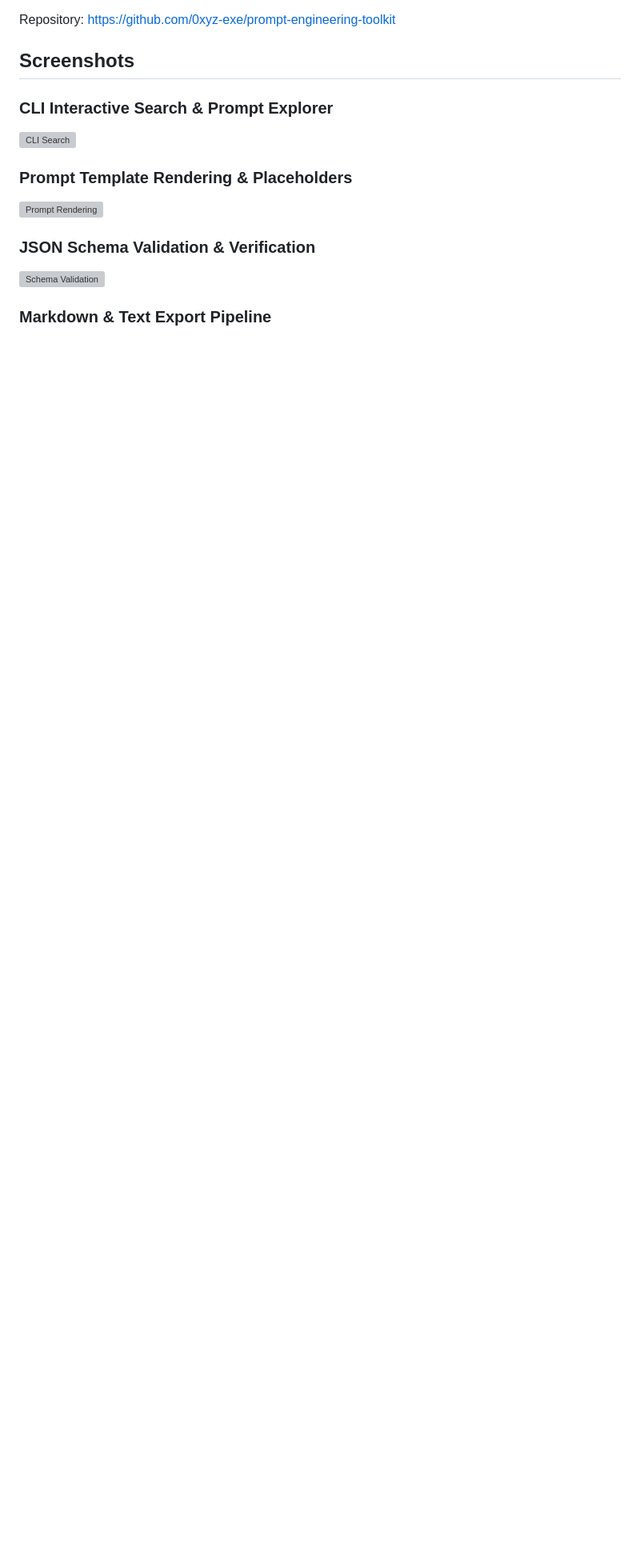
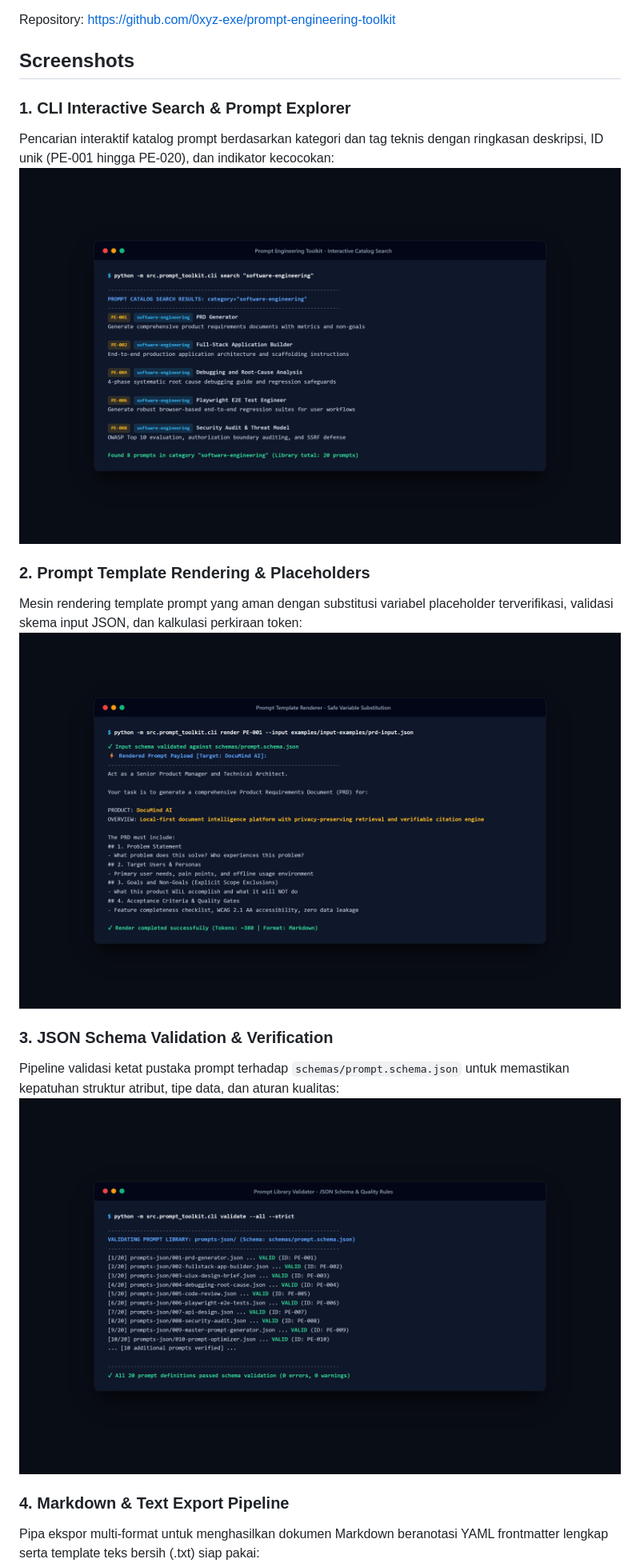
Before and after one commit to 0xyz-exe/prompt-engineering-toolkit, a Markdown page: README.md, the part around the change. Shown at 80% size. Rendered like a GitHub page; pictures changed too: docs/screenshots/01_cli_search.png (added), docs/screenshots/02_prompt_render.png (added), docs/screenshots/03_schema_validation.png (added); blank space fills up the shorter version; grey boxes are pictures that could not be loaded.

Commit message:
docs: add high-fidelity visual documentation screenshots and detailed descriptions

```diff
--- a/README.md
+++ b/README.md
@@ -6,16 +6,20 @@ Repository: https://github.com/0xyz-exe/prompt-engineering-toolkit
 
 ## Screenshots
 
-### CLI Interactive Search & Prompt Explorer
+### 1. CLI Interactive Search & Prompt Explorer
+Pencarian interaktif katalog prompt berdasarkan kategori dan tag teknis dengan ringkasan deskripsi, ID unik (PE-001 hingga PE-020), dan indikator kecocokan:
 ![CLI Search](docs/screenshots/01_cli_search.png)
 
-### Prompt Template Rendering & Placeholders
+### 2. Prompt Template Rendering & Placeholders
+Mesin rendering template prompt yang aman dengan substitusi variabel placeholder terverifikasi, validasi skema input JSON, dan kalkulasi perkiraan token:
 ![Prompt Rendering](docs/screenshots/02_prompt_render.png)
 
-### JSON Schema Validation & Verification
+### 3. JSON Schema Validation & Verification
+Pipeline validasi ketat pustaka prompt terhadap `schemas/prompt.schema.json` untuk memastikan kepatuhan struktur atribut, tipe data, dan aturan kualitas:
 ![Schema Validation](docs/screenshots/03_schema_validation.png)
 
-### Markdown & Text Export Pipeline
+### 4. Markdown & Text Export Pipeline
+Pipa ekspor multi-format untuk menghasilkan dokumen Markdown beranotasi YAML frontmatter lengkap serta template teks bersih (.txt) siap pakai:
 ![Export Pipeline](docs/screenshots/04_export_prompts.png)
 
 ## Features
```
Also changed, not shown: docs/screenshots/04_export_prompts.png (added), 1 other file.
